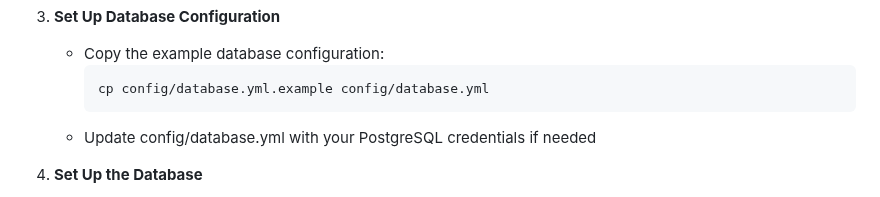
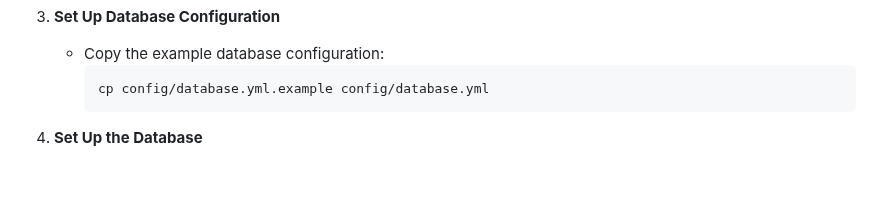
Before and after one commit to akonisanchez/monster_farm.life, a Markdown page: README.md, the part around the change. GitHub-like rendering; blank space fills up the shorter version.

````diff
--- a/README.md
+++ b/README.md
@@ -157,7 +157,6 @@ Before starting, make sure you have these installed:
      ```bash
      cp config/database.yml.example config/database.yml
      ```
-   * Update config/database.yml with your PostgreSQL credentials if needed
 
 4. **Set Up the Database**
    * rails db:create
````
